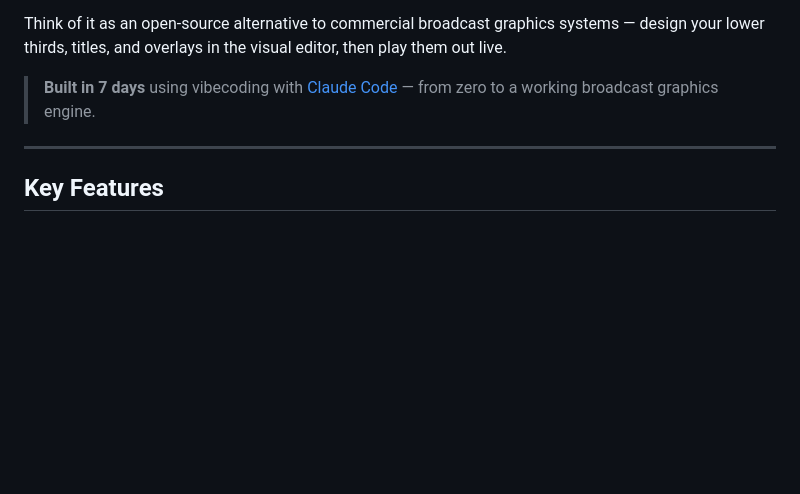
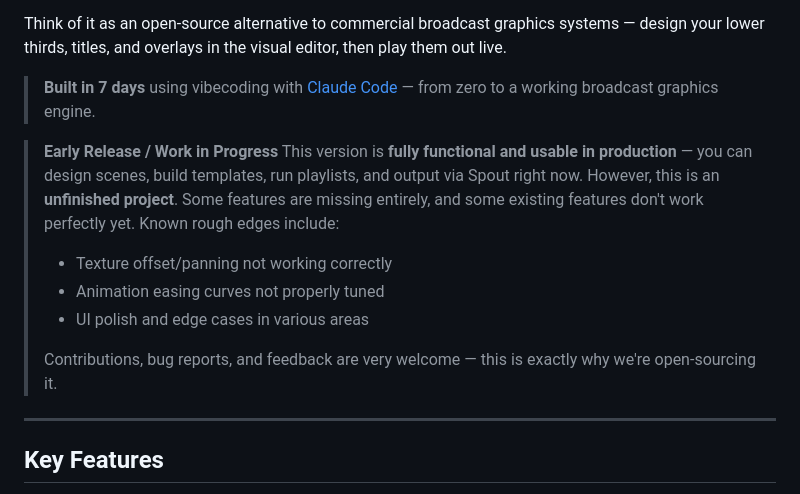
Before and after one commit to TN000/DaroEngine2, a Markdown page: README.md, the part around the change. Drawn GitHub-style; blank space fills up the shorter version.

Commit message:
Add early release / work in progress disclaimer
Functional and usable but unfinished — known issues with texture
offset, animation easing, and general UI polish.

Co-Authored-By: Claude Opus 4.6 <noreply@anthropic.com>

```diff
--- a/README.md
+++ b/README.md
@@ -15,6 +15,14 @@ DaroEngine2 is an open-source real-time graphics engine built for broadcast and
 Think of it as an open-source alternative to commercial broadcast graphics systems — design your lower thirds, titles, and overlays in the visual editor, then play them out live.
 
 > **Built in 7 days** using vibecoding with [Claude Code](https://claude.ai/code) — from zero to a working broadcast graphics engine.
+
+> **Early Release / Work in Progress**
+> This version is **fully functional and usable in production** — you can design scenes, build templates, run playlists, and output via Spout right now. However, this is an **unfinished project**. Some features are missing entirely, and some existing features don't work perfectly yet. Known rough edges include:
+> - Texture offset/panning not working correctly
+> - Animation easing curves not properly tuned
+> - UI polish and edge cases in various areas
+>
+> Contributions, bug reports, and feedback are very welcome — this is exactly why we're open-sourcing it.
 
 <!-- screenshots here -->
 
```
